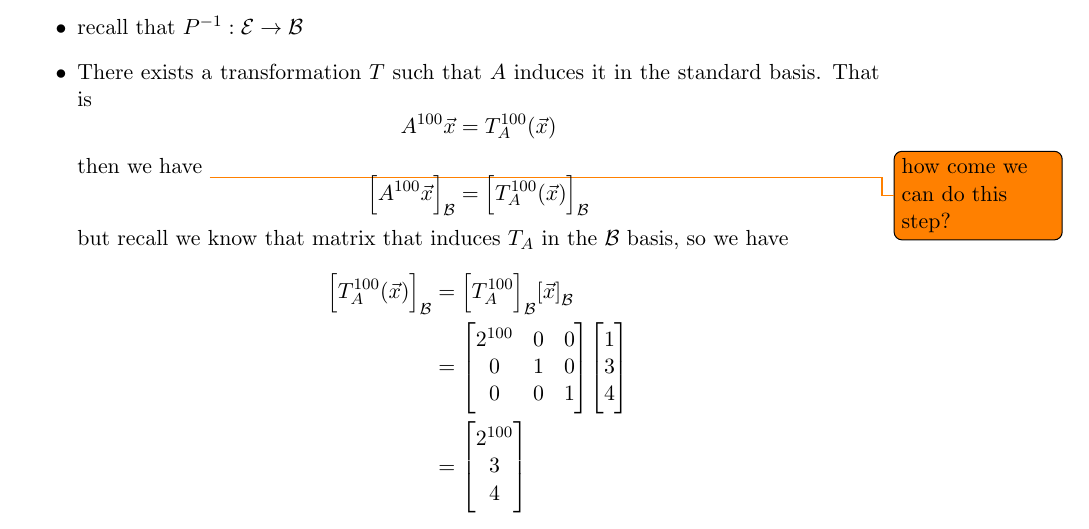
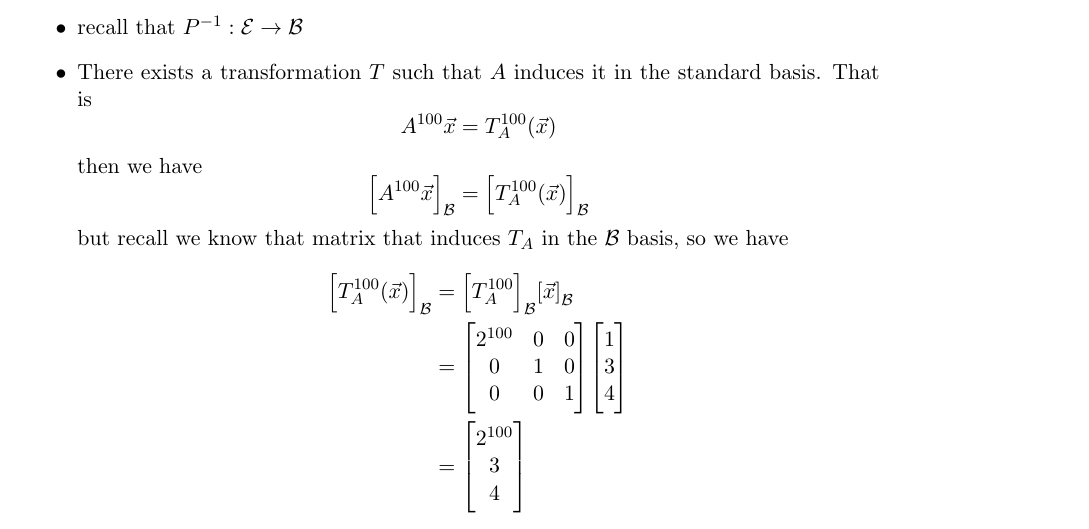
Before and after one commit to cuppajoeman/LaTeX, a LaTeX thesis (223/mynotes.tex): part of page 91 of 91, cut so that both start at the same text. The pictures show the PDF file 223/mynotes.pdf that the author committed with the source.

Commit message:
just remove comment in last week

```diff
--- a/223/mynotes.tex
+++ b/223/mynotes.tex
@@ -3317,7 +3317,7 @@ P= \mat { 1 & 1 & -1 \\ 1 & 1 & 1 \\ 1 & -2 & 0 }, D= \mat { 2 & 0 & 0 \\ 0 & -1
             \[
             A^{100} \vec{x} = T^{100} _{A} \left(\vec{x} \right)
             \]
-            then we have \todo{how come we can do this step?}
+            then we have
             \[
             \left[ A^{100} \vec{x}  \right]_{\mathcal{B}} = \left[ T^{100} _{A} \left(\vec{x} \right)  \right]_{\mathcal{B}}
             \]
```
Also changed, not shown: 223/mynotes.pdf.
